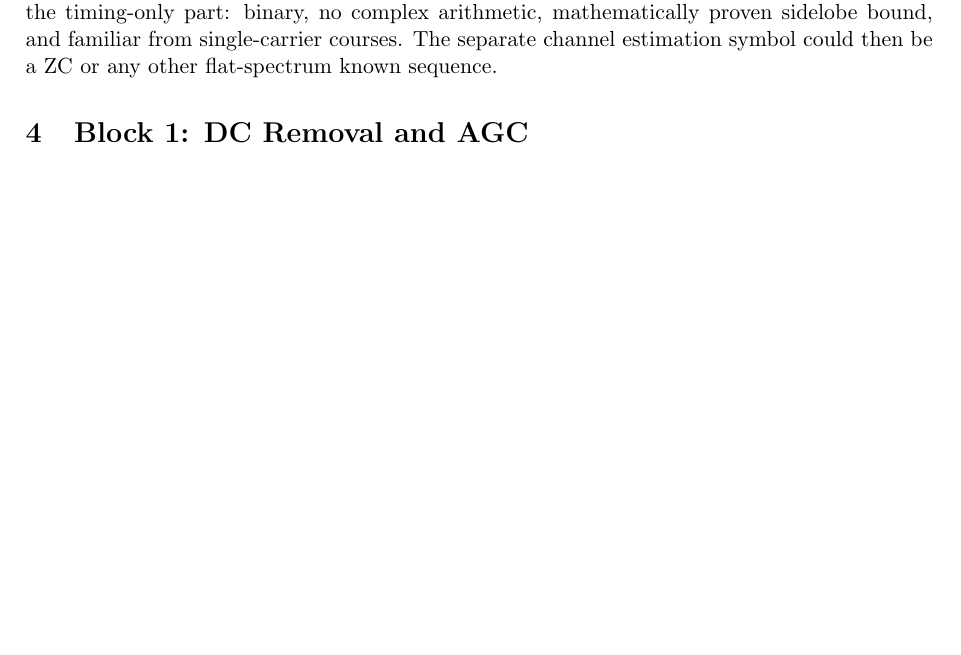
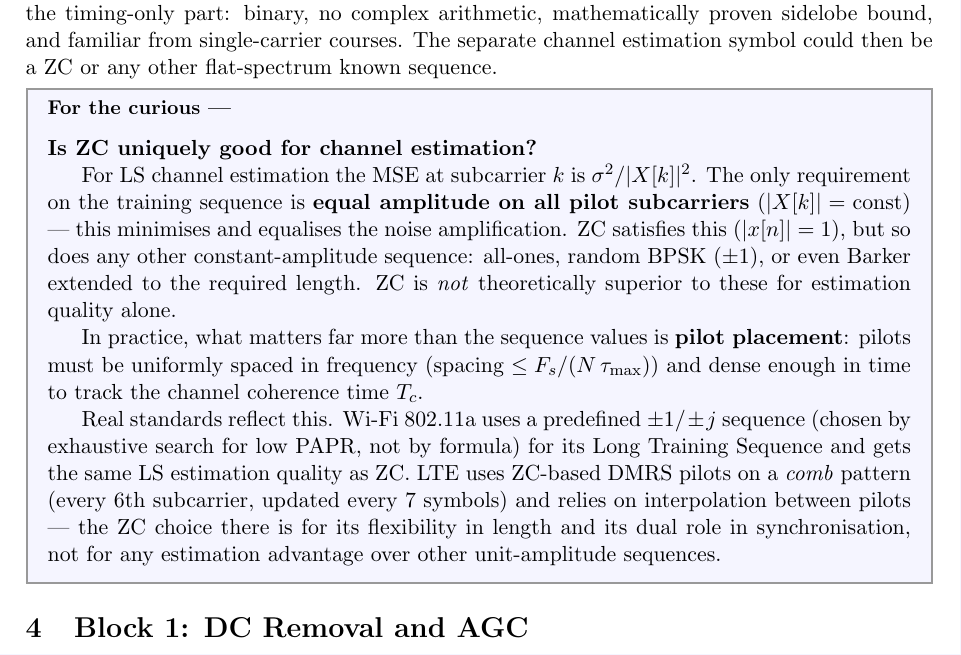
Before and after one commit to RajshekharBhat/plutosdr-lab, a LaTeX document (experiments/04_ofdm/OTA_WRITEUP.tex): part of page 5 of 11 before the commit and part of page 5 of 12 after it, cut so that both start at the same text, the shorter picture padded with empty space. Compiled offline with pdfLaTeX.

Commit message:
Writeup: add curiosity box on channel estimation sequence optimality
Boxed note after Barker aside: explains that ZC is not uniquely optimal
for channel estimation — any constant-amplitude sequence achieves the
same LS MSE (sigma^2/|X|^2). Key insight: pilot placement (uniform
spacing, temporal density) matters more than sequence choice.
References 802.11a LTS (exhaustive-search sequence) and LTE DMRS comb
pattern as practical examples.

Co-Authored-By: Claude Sonnet 4.6 <noreply@anthropic.com>

```diff
--- a/experiments/04_ofdm/OTA_WRITEUP.tex
+++ b/experiments/04_ofdm/OTA_WRITEUP.tex
@@ -8,6 +8,11 @@
 \usepackage{booktabs}
 \usepackage{tikz}
 \usetikzlibrary{arrows.meta,positioning,shapes.geometric}
+\usepackage{mdframed}
+\newmdenv[linewidth=1pt, linecolor=black!40, backgroundcolor=blue!4,
+          innertopmargin=8pt, innerbottommargin=8pt,
+          frametitle={\small\textbf{For the curious ---}},
+          frametitlealignment=\raggedright]{curiositybox}
 
 \hypersetup{colorlinks=true, linkcolor=blue, urlcolor=blue}
 
@@ -254,6 +259,33 @@ an excellent choice for the timing-only part: binary, no complex arithmetic,
 mathematically proven sidelobe bound, and familiar from single-carrier
 courses.  The separate channel estimation symbol could then be a ZC or any
 other flat-spectrum known sequence.
+
+\begin{curiositybox}
+\textbf{Is ZC uniquely good for channel estimation?}
+
+For LS channel estimation the MSE at subcarrier $k$ is
+$\sigma^2/|X[k]|^2$.  The only requirement on the training sequence is
+\textbf{equal amplitude on all pilot subcarriers} ($|X[k]| = \text{const}$)
+--- this minimises and equalises the noise amplification.
+ZC satisfies this ($|x[n]|=1$), but so does any other constant-amplitude
+sequence: all-ones, random BPSK ($\pm 1$), or even Barker extended to the
+required length.  ZC is \emph{not} theoretically superior to these for
+estimation quality alone.
+
+In practice, what matters far more than the sequence values is
+\textbf{pilot placement}: pilots must be uniformly spaced in frequency
+(spacing $\leq F_s/(N\,\tau_{\max})$) and dense enough in time to track
+the channel coherence time $T_c$.
+
+Real standards reflect this.  Wi-Fi 802.11a uses a predefined $\pm1/\pm j$
+sequence (chosen by exhaustive search for low PAPR, not by formula) for its
+Long Training Sequence and gets the same LS estimation quality as ZC.
+LTE uses ZC-based DMRS pilots on a \emph{comb} pattern (every 6th
+subcarrier, updated every 7 symbols) and relies on interpolation between
+pilots --- the ZC choice there is for its flexibility in length and its
+dual role in synchronisation, not for any estimation advantage over other
+unit-amplitude sequences.
+\end{curiositybox}
 
 % ─────────────────────────────────────────────────────────────────────────────
 \section{Block 1: DC Removal and AGC}
```
Also changed, not shown: experiments/04_ofdm/OTA_WRITEUP.pdf.
